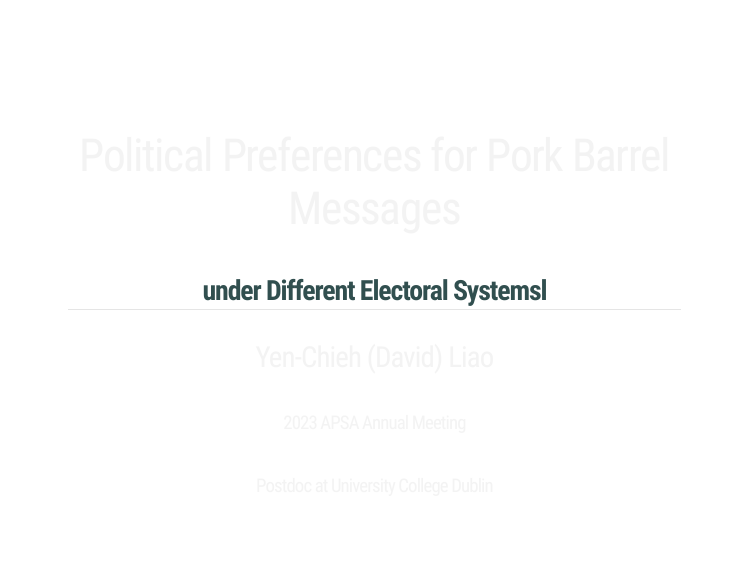
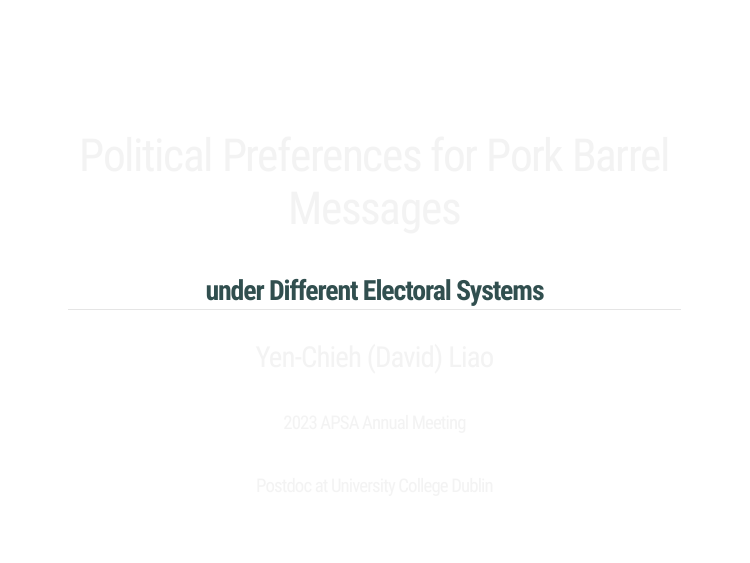
Before and after one commit to davidycliao/pork-barrel-messeges, an R Markdown document (slides/pork-barrel-messages.Rmd): page 1 of 30. The pictures show the slides in the output file slides/pork-barrel-messages.html that the author committed with the source; the slides are laid out offline by our stand-in for remark.js, each with all of its steps uncovered, in fonts that may differ from those the slides ask for, and without slide numbers, shadows or browser add-ons; a font, style sheet, LaTeX package, included part or bibliography that could not be used is replaced or left out.

Commit message:
UPDATE
clean slides

```diff
--- a/slides/pork-barrel-messages.Rmd
+++ b/slides/pork-barrel-messages.Rmd
@@ -1,6 +1,6 @@
 ---
 title: "Political Preferences for Pork Barrel Messages"
-subtitle: ".smallest.hi-slate[under Different Electoral Systemsl]"
+subtitle: ".smallest.hi-slate[under Different Electoral Systems]"
 author:
   - Yen-Chieh (David) Liao
   - .tiny[2023 APSA Annual Meeting]
```
Also changed, not shown: slides/pork-barrel-messages.html, 2 other files.
